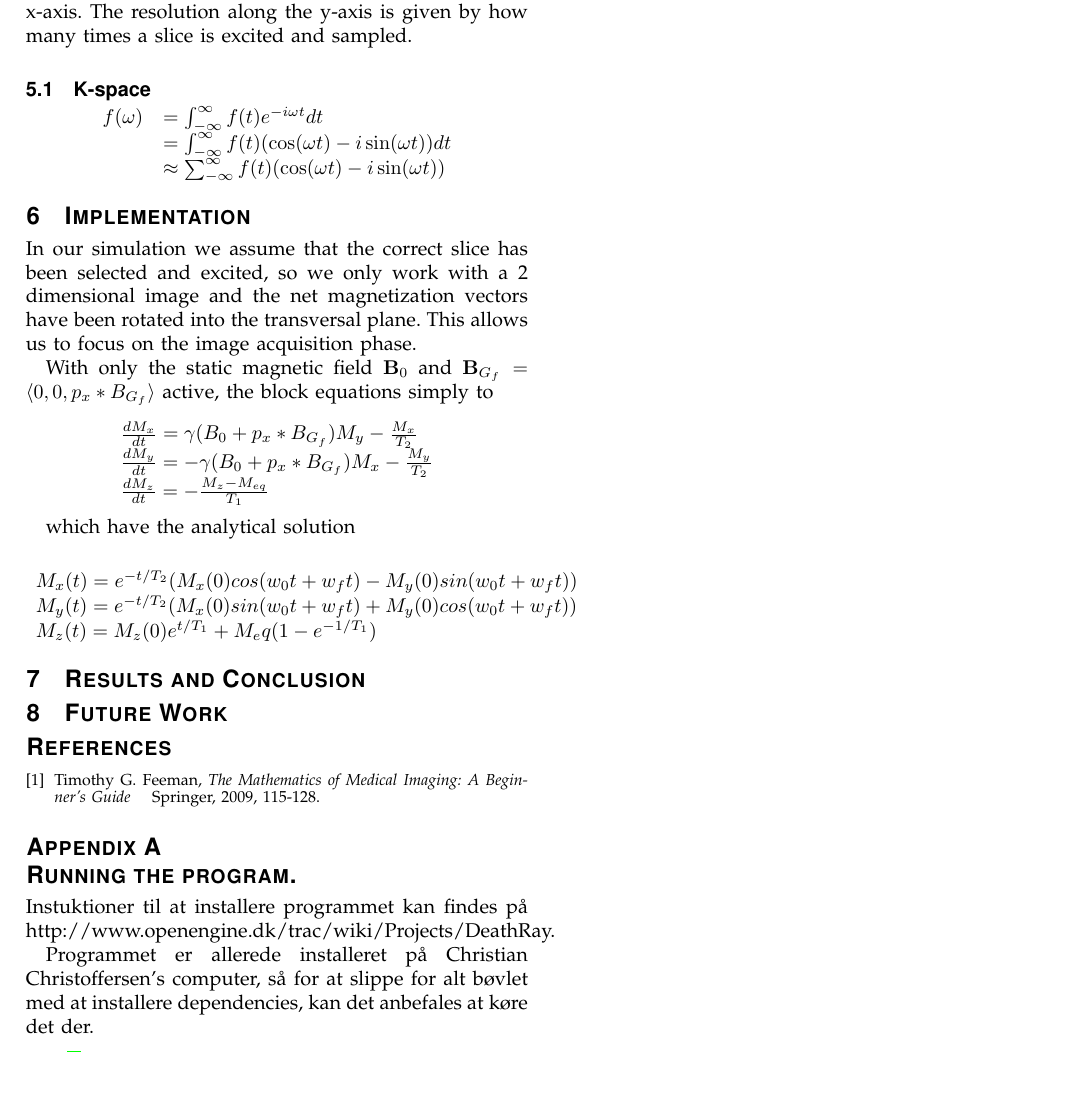
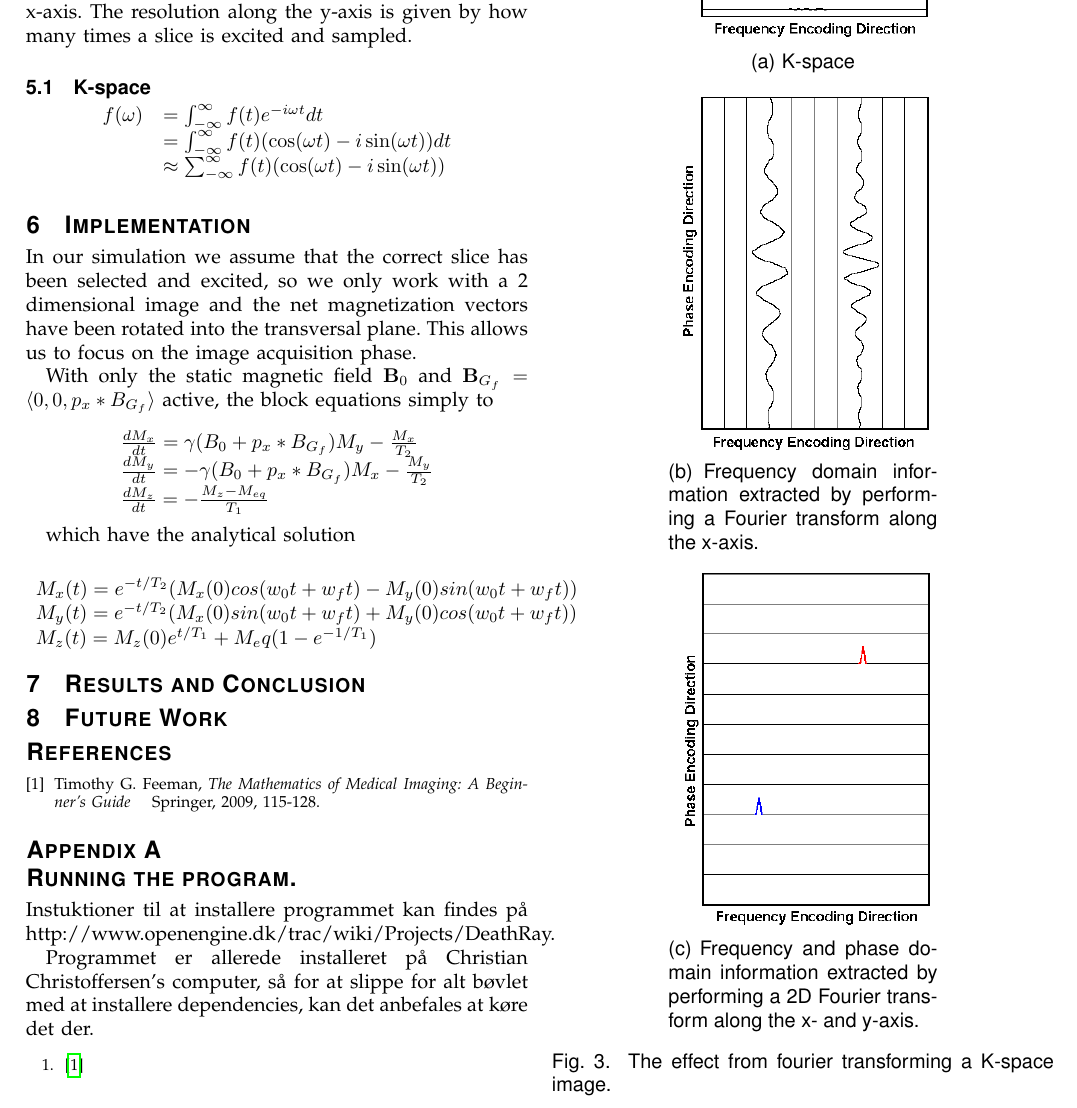
Before and after one commit to OpenEngineDK/projects-spinOff, a LaTeX paper (report/report.tex, which reads report/imaging.tex): part of page 4 of 5, cut so that both start at the same text, the shorter picture padded with empty space. Compiled offline with pdfLaTeX.

Commit message:
Added k-space images

```diff
--- a/report/imaging.tex
+++ b/report/imaging.tex
@@ -63,6 +63,24 @@ sampled.
   \end{array}
 \end{displaymath}
 
+\begin{figure}
+  \centering
+  \subfigure[K-space]{
+    \includegraphics[width=4.5cm]{kSpace}
+  }
+  \subfigure[Frequency domain information extracted by performing a
+    Fourier transform along the x-axis.]{
+    \includegraphics[width=4.5cm]{frequencyDomain}
+  }
+  \subfigure[Frequency and phase domain information extracted by performing a
+    2D Fourier transform along the x- and y-axis.]{
+    \includegraphics[width=4.5cm]{phaseDomain}
+  }
+  \caption{The effect from fourier transforming a K-space image.}
+  \label{fig:phaseShift}
+\end{figure}
+
+
 % The signal strength is the length of the complex number from the
 % fourier transform, not just the real component.
 
```
Also changed, not shown: report/pics/frequencyDomain.png (added), report/pics/kSpace.png (added), report/pics/phaseDomain.png (added).
